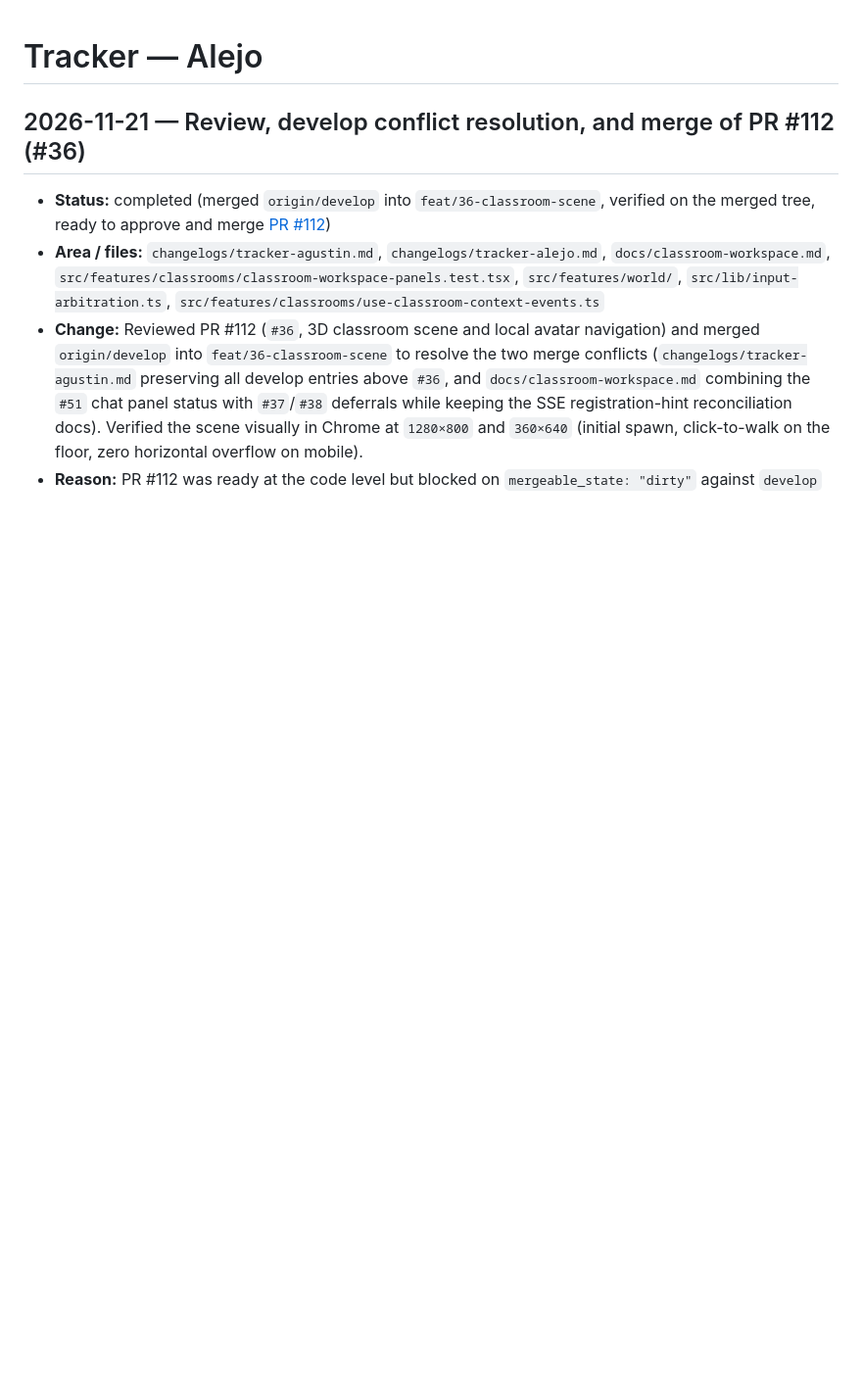
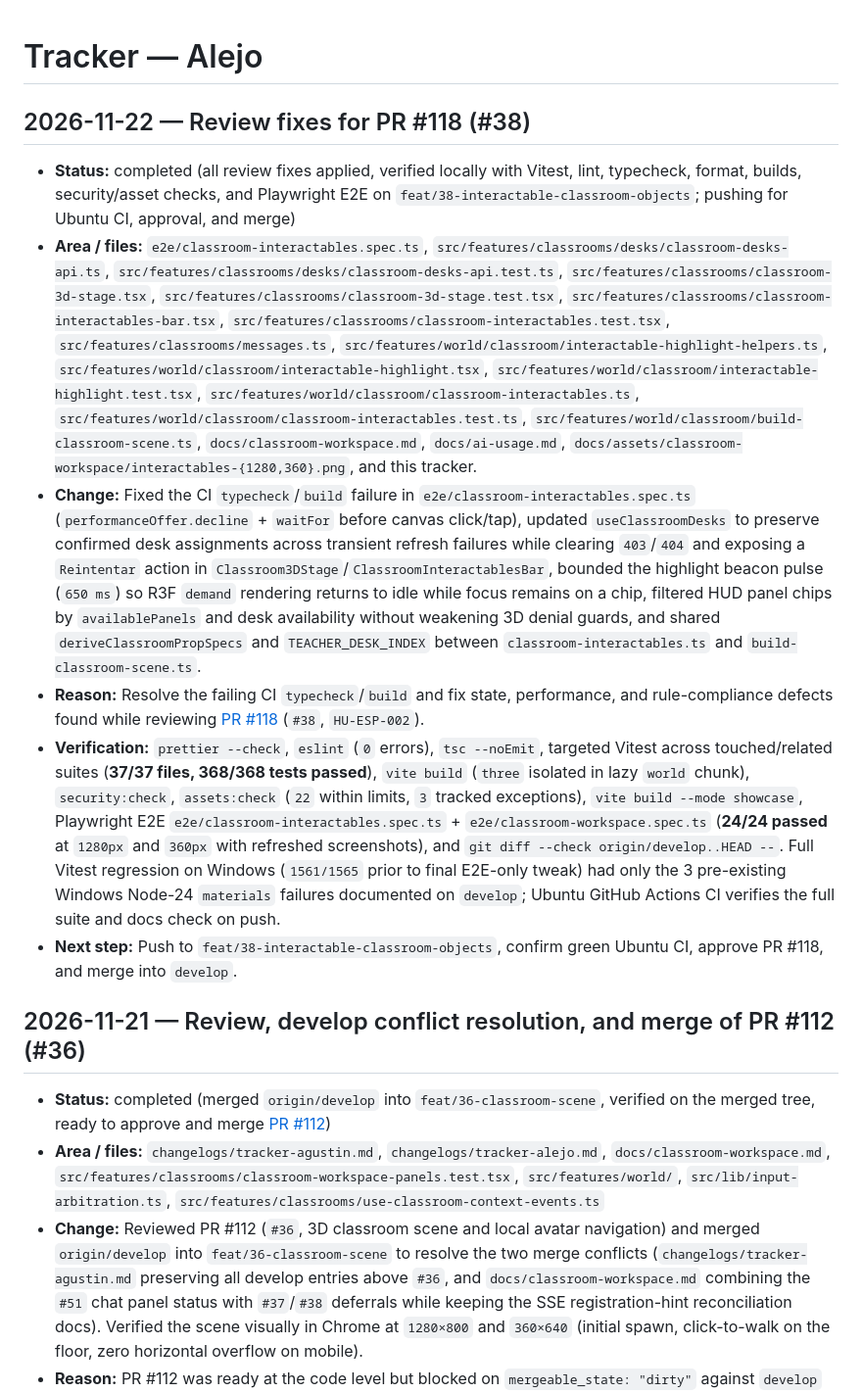
Before and after one commit to Agustin742/integratec-final-front, a Markdown page: changelogs/tracker-alejo.md, the part around the change. Shown at 98% size. Rendered like a GitHub page; blank space fills up the shorter version.

Commit message:
fix(world): resolve PR #118 review bugs, CI typecheck, and demand idle

```diff
--- a/changelogs/tracker-alejo.md
+++ b/changelogs/tracker-alejo.md
@@ -1,4 +1,13 @@
 # Tracker — Alejo
+
+## 2026-11-22 — Review fixes for PR #118 (#38)
+
+- **Status:** completed (all review fixes applied, verified locally with Vitest, lint, typecheck, format, builds, security/asset checks, and Playwright E2E on `feat/38-interactable-classroom-objects`; pushing for Ubuntu CI, approval, and merge)
+- **Area / files:** `e2e/classroom-interactables.spec.ts`, `src/features/classrooms/desks/classroom-desks-api.ts`, `src/features/classrooms/desks/classroom-desks-api.test.ts`, `src/features/classrooms/classroom-3d-stage.tsx`, `src/features/classrooms/classroom-3d-stage.test.tsx`, `src/features/classrooms/classroom-interactables-bar.tsx`, `src/features/classrooms/classroom-interactables.test.tsx`, `src/features/classrooms/messages.ts`, `src/features/world/classroom/interactable-highlight-helpers.ts`, `src/features/world/classroom/interactable-highlight.tsx`, `src/features/world/classroom/interactable-highlight.test.tsx`, `src/features/world/classroom/classroom-interactables.ts`, `src/features/world/classroom/classroom-interactables.test.ts`, `src/features/world/classroom/build-classroom-scene.ts`, `docs/classroom-workspace.md`, `docs/ai-usage.md`, `docs/assets/classroom-workspace/interactables-{1280,360}.png`, and this tracker.
+- **Change:** Fixed the CI `typecheck`/`build` failure in `e2e/classroom-interactables.spec.ts` (`performanceOffer.decline` + `waitFor` before canvas click/tap), updated `useClassroomDesks` to preserve confirmed desk assignments across transient refresh failures while clearing `403`/`404` and exposing a `Reintentar` action in `Classroom3DStage`/`ClassroomInteractablesBar`, bounded the highlight beacon pulse (`650 ms`) so R3F `demand` rendering returns to idle while focus remains on a chip, filtered HUD panel chips by `availablePanels` and desk availability without weakening 3D denial guards, and shared `deriveClassroomPropSpecs` and `TEACHER_DESK_INDEX` between `classroom-interactables.ts` and `build-classroom-scene.ts`.
+- **Reason:** Resolve the failing CI `typecheck`/`build` and fix state, performance, and rule-compliance defects found while reviewing [PR #118](https://github.com/Agustin742/integratec-final-front/pull/118) (`#38`, `HU-ESP-002`).
+- **Verification:** `prettier --check`, `eslint` (`0` errors), `tsc --noEmit`, targeted Vitest across touched/related suites (**37/37 files, 368/368 tests passed**), `vite build` (`three` isolated in lazy `world` chunk), `security:check`, `assets:check` (`22` within limits, `3` tracked exceptions), `vite build --mode showcase`, Playwright E2E `e2e/classroom-interactables.spec.ts` + `e2e/classroom-workspace.spec.ts` (**24/24 passed** at `1280px` and `360px` with refreshed screenshots), and `git diff --check origin/develop..HEAD --`. Full Vitest regression on Windows (`1561/1565` prior to final E2E-only tweak) had only the 3 pre-existing Windows Node-24 `materials` failures documented on `develop`; Ubuntu GitHub Actions CI verifies the full suite and docs check on push.
+- **Next step:** Push to `feat/38-interactable-classroom-objects`, confirm green Ubuntu CI, approve PR #118, and merge into `develop`.
 
 ## 2026-11-21 — Review, develop conflict resolution, and merge of PR #112 (#36)
 
```
Also changed, not shown: docs/ai-usage.md (+1 -0 lines), docs/classroom-workspace.md (+4 -4 lines), docs/assets/classroom-workspace/interactables-1280.png, docs/assets/classroom-workspace/interactables-360.png, 14 other files.
